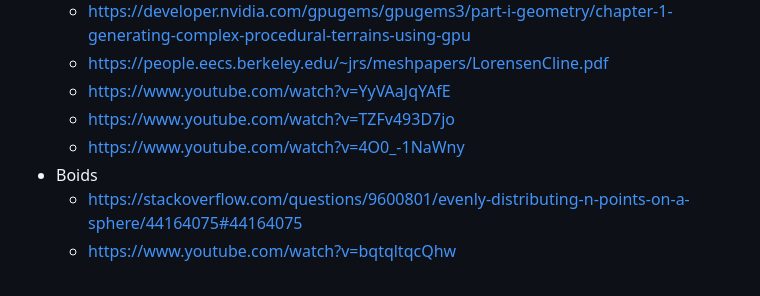
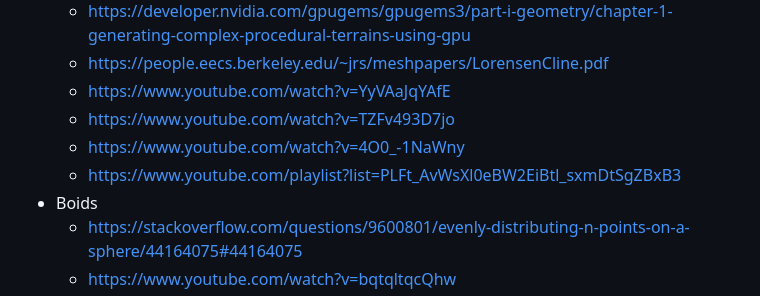
Before and after one commit to LelsersLasers/UnderwaterWorld, a Markdown page: README.md, the part around the change. Drawn GitHub-style.

Commit message:
Perlin Noise link

```diff
--- a/README.md
+++ b/README.md
@@ -67,6 +67,7 @@ This made performance a key concern, especially with the generation of the world
     - https://www.youtube.com/watch?v=YyVAaJqYAfE
     - https://www.youtube.com/watch?v=TZFv493D7jo
     - https://www.youtube.com/watch?v=4O0_-1NaWny
+    - https://www.youtube.com/playlist?list=PLFt_AvWsXl0eBW2EiBtl_sxmDtSgZBxB3
 - Boids
     - https://stackoverflow.com/questions/9600801/evenly-distributing-n-points-on-a-sphere/44164075#44164075
     - https://www.youtube.com/watch?v=bqtqltqcQhw
```
